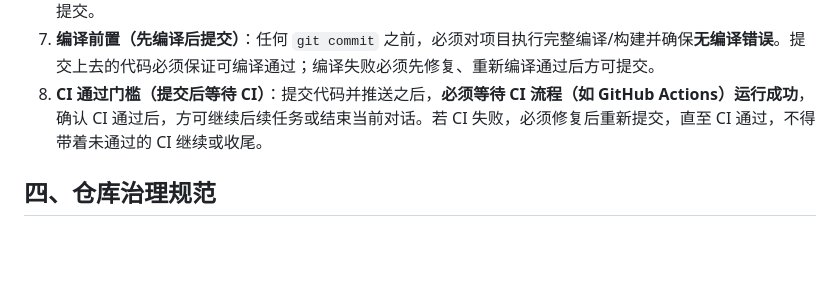
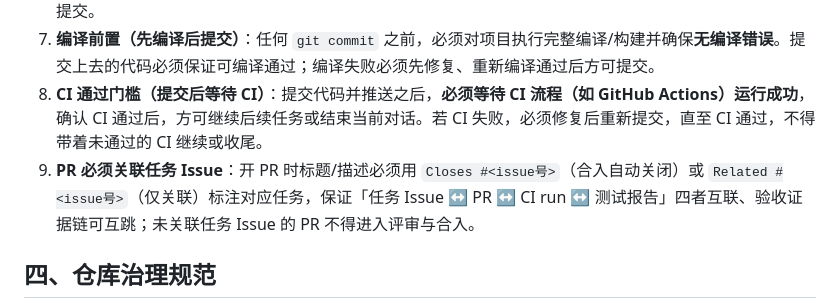
Before and after one commit to OneForAll20240313/portpilot-design-docs, a Markdown page: 项目共创准则.md, the part around the change. GitHub-like rendering; blank space fills up the shorter version.

```diff
--- a/项目共创准则.md
+++ b/项目共创准则.md
@@ -48,6 +48,7 @@
 6. **推送前置（pull --rebase）**：任何 `git push` 之前，必须先执行 `git pull --rebase` 拉取并变基远端最新代码，**确保所有冲突均已解决、工作区无冲突状态**，严禁在未拉取最新代码的情况下直接推送，避免覆盖他人提交。
 7. **编译前置（先编译后提交）**：任何 `git commit` 之前，必须对项目执行完整编译/构建并确保**无编译错误**。提交上去的代码必须保证可编译通过；编译失败必须先修复、重新编译通过后方可提交。
 8. **CI 通过门槛（提交后等待 CI）**：提交代码并推送之后，**必须等待 CI 流程（如 GitHub Actions）运行成功**，确认 CI 通过后，方可继续后续任务或结束当前对话。若 CI 失败，必须修复后重新提交，直至 CI 通过，不得带着未通过的 CI 继续或收尾。
+9. **PR 必须关联任务 Issue**：开 PR 时标题/描述必须用 `Closes #<issue号>`（合入自动关闭）或 `Related #<issue号>`（仅关联）标注对应任务，保证「任务 Issue ↔ PR ↔ CI run ↔ 测试报告」四者互联、验收证据链可互跳；未关联任务 Issue 的 PR 不得进入评审与合入。
 
 ## 四、仓库治理规范
 
```
Also changed, not shown: 协同/agent-collaboration.md (+2 -1 lines).
